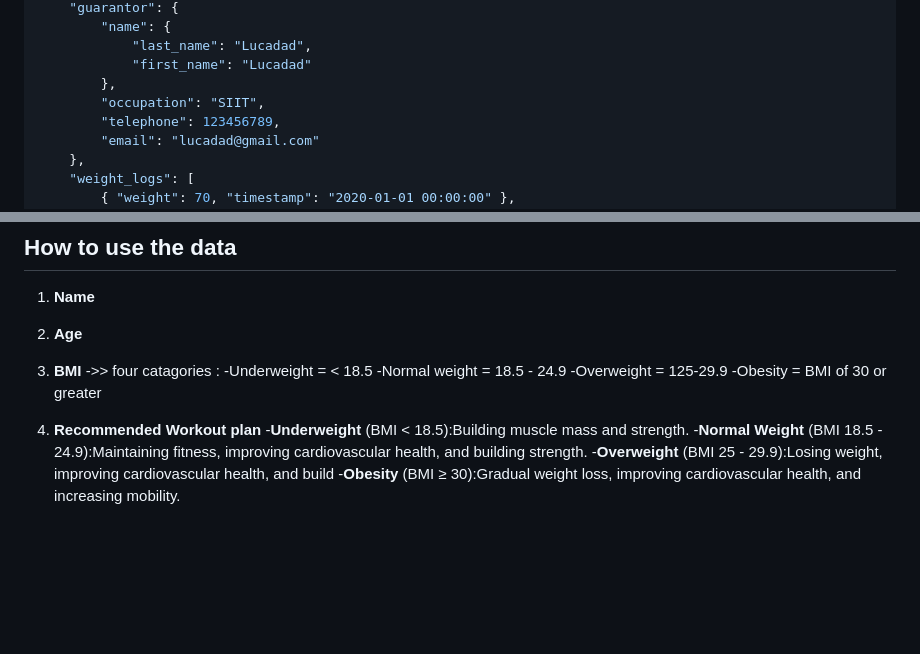
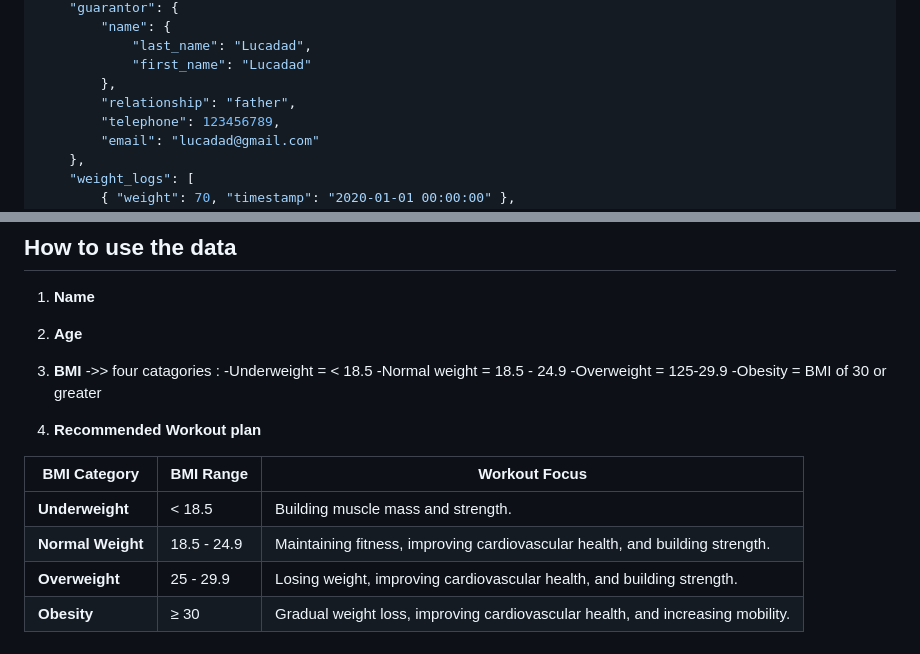
Before and after one commit to thanzawtoe888/ict720-project, a Markdown page: README.md, 2 parts joined by grey strips. Drawn GitHub-style; blank space fills up the shorter version.

Commit message:
add table for training type

```diff
--- a/README.md
+++ b/README.md
@@ -44,7 +44,7 @@ This is a health monitoring application that tracks the status of gym trainers i
             "last_name": "Lucadad",
             "first_name": "Lucadad"
         },
-        "occupation": "SIIT",
+        "relationship": "father",
         "telephone": 123456789,
         "email": "lucadad@gmail.com"
     },
@@ -84,7 +84,10 @@ This is a health monitoring application that tracks the status of gym trainers i
 	-Obesity = BMI of 30 or greater
 
 4) **Recommended Workout plan**
--**Underweight** (BMI < 18.5):Building muscle mass and strength.
--**Normal Weight** (BMI 18.5 - 24.9):Maintaining fitness, improving cardiovascular health, and building strength.
--**Overweight** (BMI 25 - 29.9):Losing weight, improving cardiovascular health, and build
--**Obesity** (BMI ≥ 30):Gradual weight loss, improving cardiovascular health, and increasing mobility.
+
+| BMI Category    | BMI Range       | Workout Focus |
+|---------------|-----------------|------------------------------------------------|
+| **Underweight** | < 18.5          | Building muscle mass and strength. |
+| **Normal Weight** | 18.5 - 24.9   | Maintaining fitness, improving cardiovascular health, and building strength. |
+| **Overweight** | 25 - 29.9        | Losing weight, improving cardiovascular health, and building strength. |
+| **Obesity** | ≥ 30             | Gradual weight loss, improving cardiovascular health, and increasing mobility. |
```
